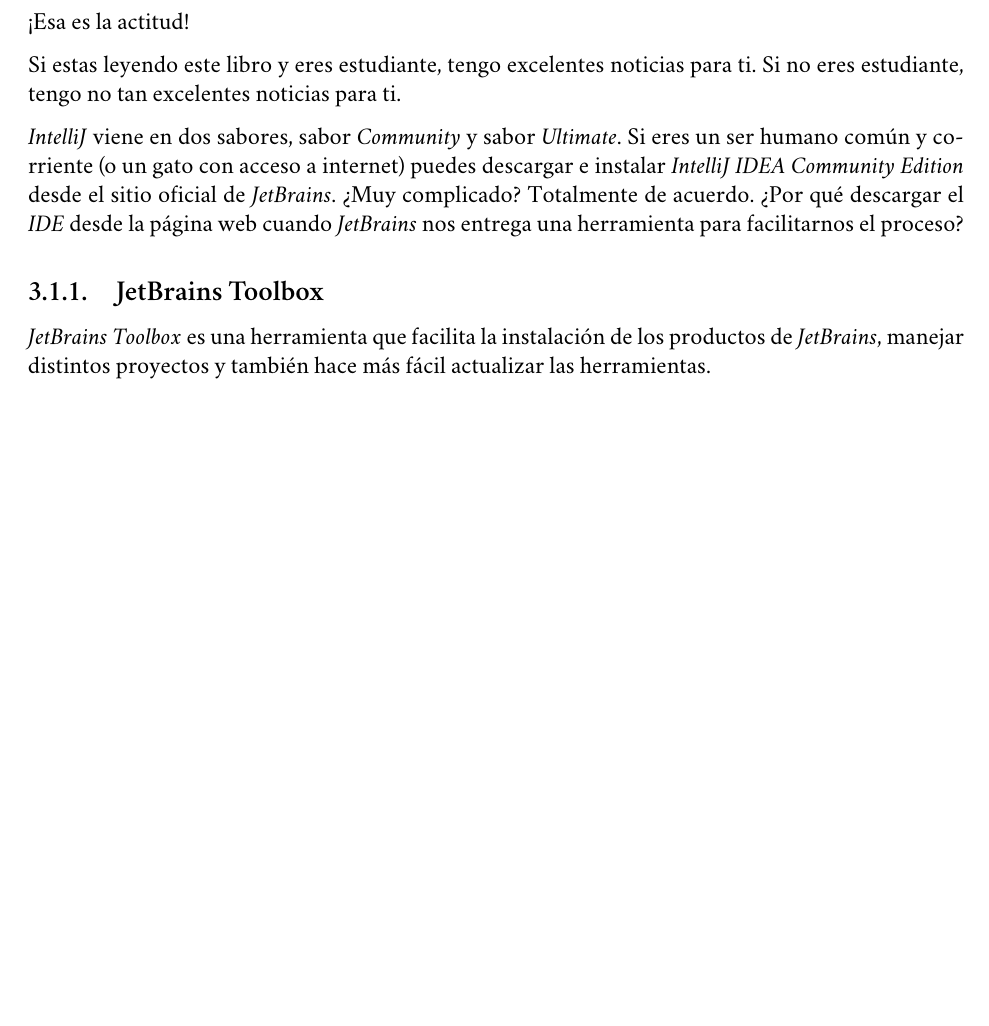
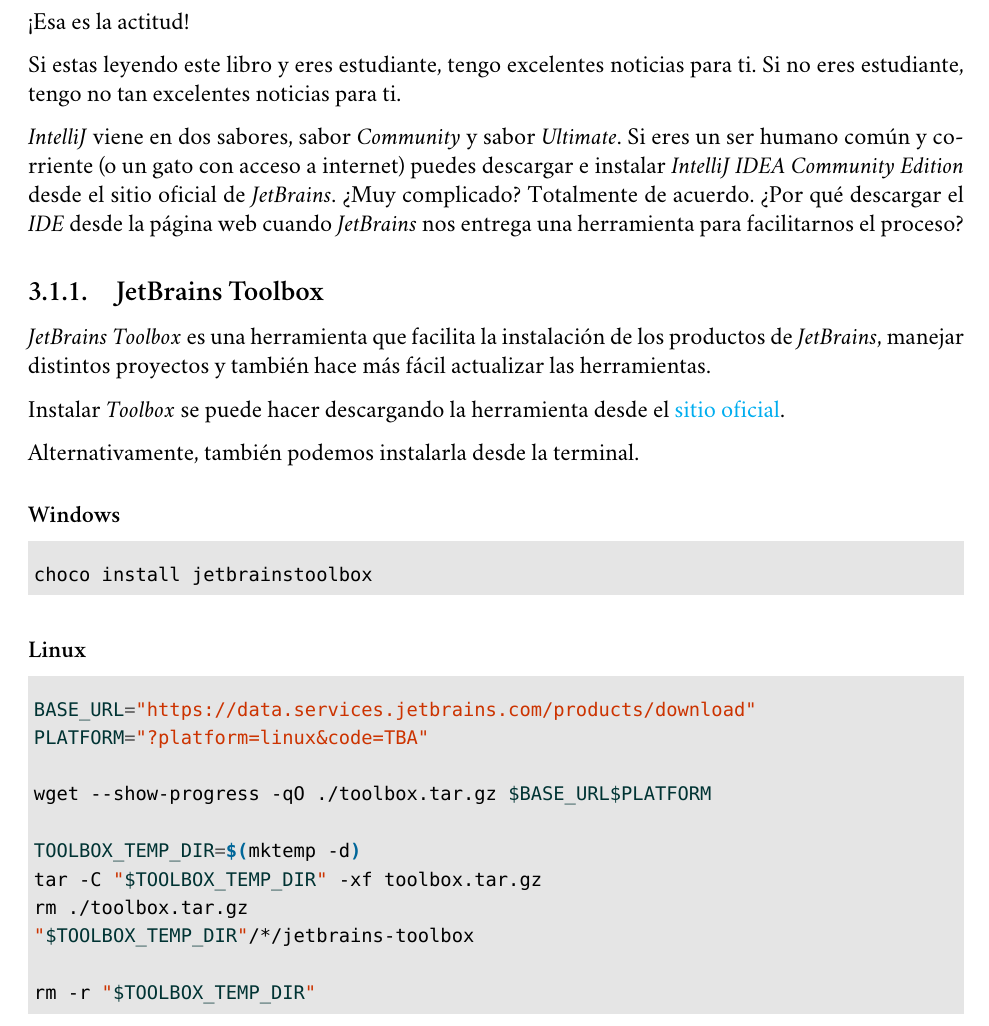
Before and after one commit to r8vnhill/software-design-book-es, a LaTeX book (El_tiempo_pasa_y_el_software_muere_2C_Dise_C3_B1ando_programas_resistentes_al_cambio_-_Slater.tex, which reads Contenidos/Por_algo_se_empieza/IntelliJ_2C_tu_nuevo_bff/No_termina_de_convencerme_2C_pero_le_voy_a_dar_una_oportunidad.tex): part of page 30 of 31, cut so that both start at the same text, the shorter picture padded with empty space. Compiled offline with XeLaTeX; a missing font is replaced by an installed copy or a similar font.

Commit message:
chapter(intellij) | Instalación Toolbox Windows y Linux | 1.0.1-b.1

```diff
--- a/Contenidos/Por_algo_se_empieza/IntelliJ_2C_tu_nuevo_bff/No_termina_de_convencerme_2C_pero_le_voy_a_dar_una_oportunidad.tex
+++ b/Contenidos/Por_algo_se_empieza/IntelliJ_2C_tu_nuevo_bff/No_termina_de_convencerme_2C_pero_le_voy_a_dar_una_oportunidad.tex
@@ -14,7 +14,32 @@
 
   %region : JETBRAINS TOOLBOX
   \subsection{JetBrains Toolbox}
-    \textit{JetBrains Toolbox} es una herramienta que facilita la instalación de los productos de
+    \textit{JetBrains Toolbox}\index{JetBrains Toolbox} es una herramienta que facilita la instalación de los productos de
     \textit{JetBrains}, manejar distintos proyectos y también hace más fácil actualizar las
     herramientas.
+
+    Instalar \textit{Toolbox} se puede hacer descargando la herramienta desde el
+    \href{https://www.jetbrains.com/toolbox-app/}{sitio oficial}.
+
+    Alternativamente, también podemos instalarla desde la terminal.
+
+    \subsubsection*{Windows}
+      \begin{minted}{powershell}
+        choco install jetbrainstoolbox
+      \end{minted}
+
+    \subsubsection*{Linux}
+      \begin{minted}{bash}
+        BASE_URL="https://data.services.jetbrains.com/products/download"
+        PLATFORM="?platform=linux&code=TBA"
+
+        wget --show-progress -qO ./toolbox.tar.gz $BASE_URL$PLATFORM
+
+        TOOLBOX_TEMP_DIR=$(mktemp -d)
+        tar -C "$TOOLBOX_TEMP_DIR" -xf toolbox.tar.gz
+        rm ./toolbox.tar.gz
+        "$TOOLBOX_TEMP_DIR"/*/jetbrains-toolbox
+
+        rm -r "$TOOLBOX_TEMP_DIR"
+      \end{minted}
   %endregion
```
Also changed, not shown: ChangeLog.md, El_tiempo_pasa_y_el_software_muere_2C_Dise_C3_B1ando_programas_resistentes_al_cambio_-_Slater.pdf.
